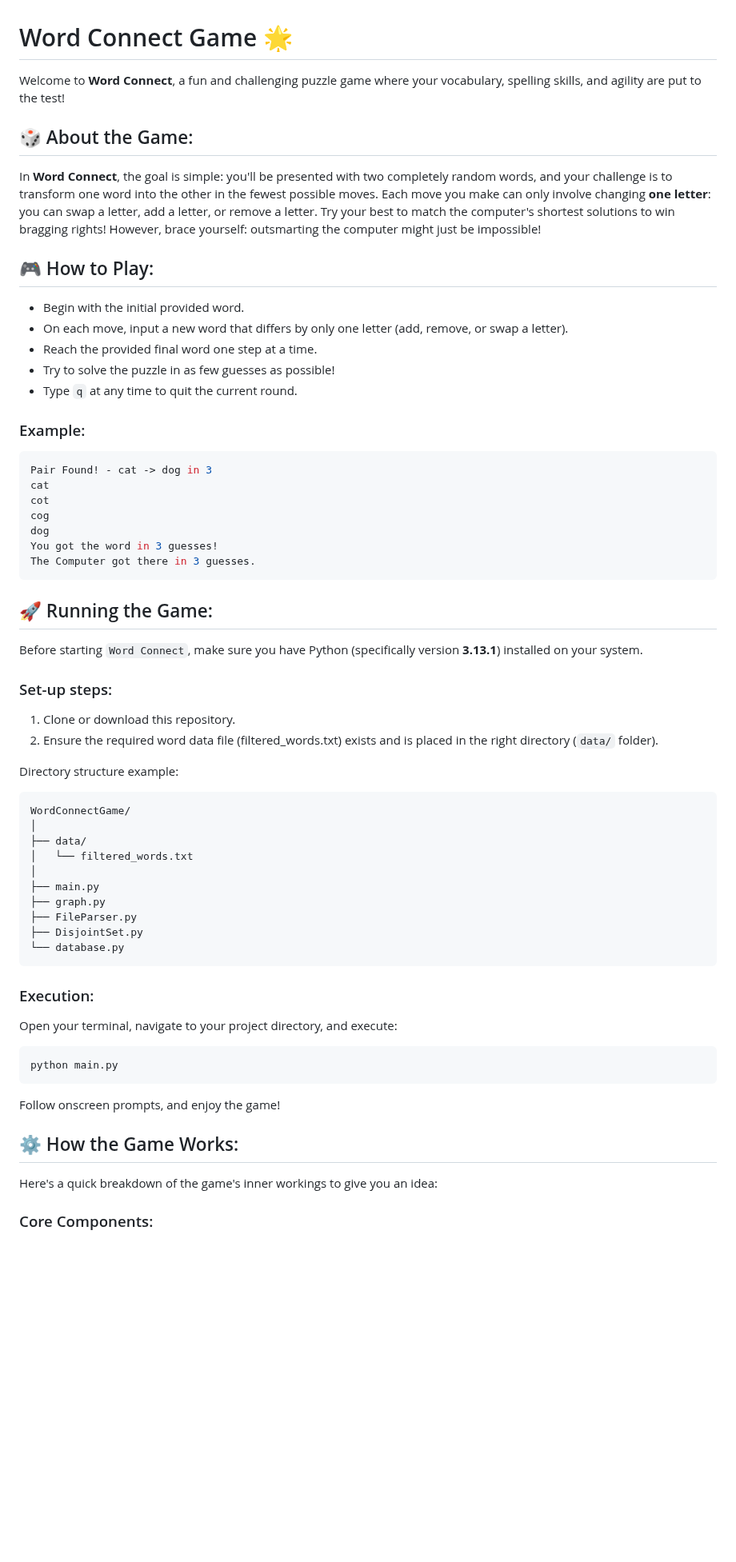
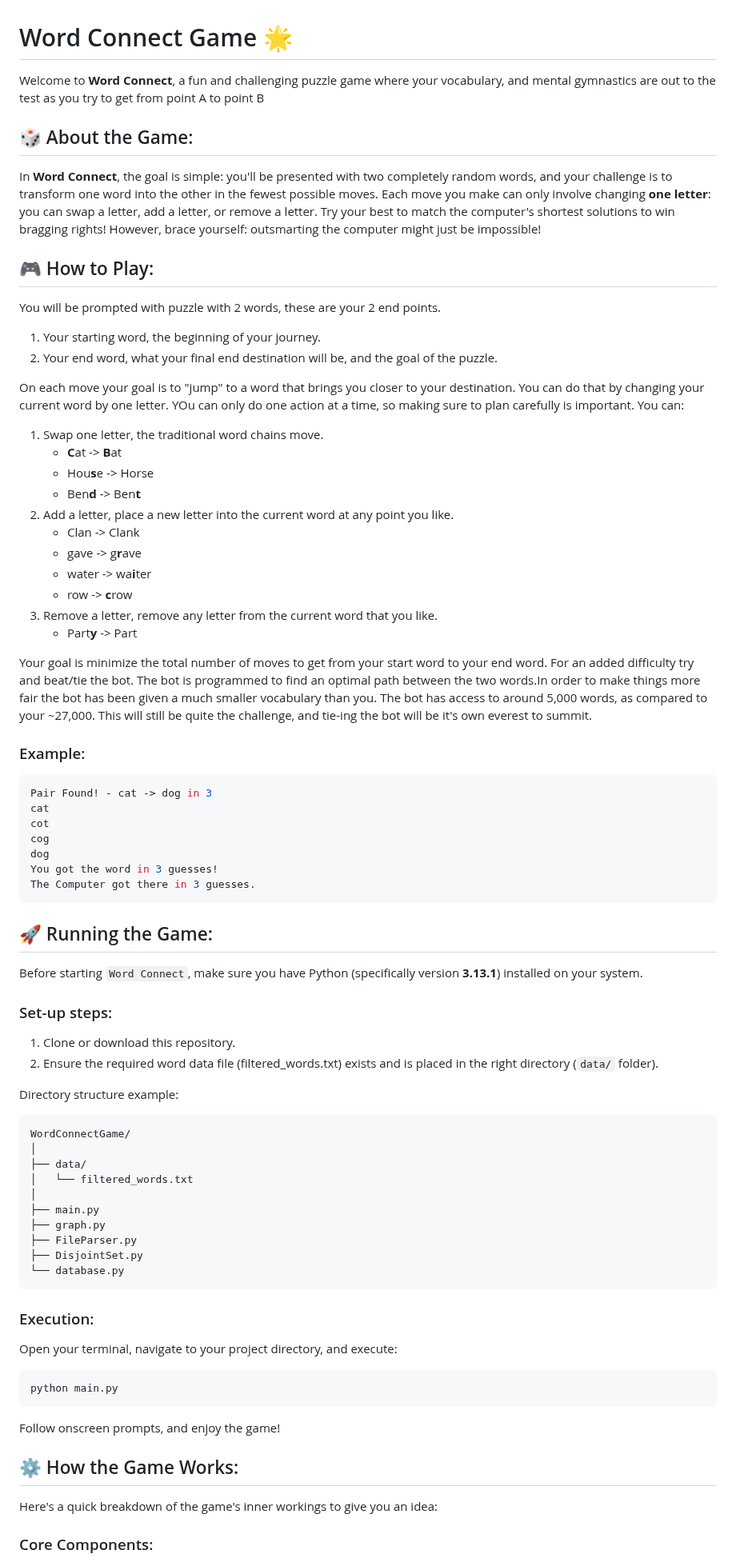
Before and after one commit to EthanDGee/WordConnect, a Markdown page: README.md, the part around one of its changes. Shown at 80% size. Drawn GitHub-style; blank space fills up the shorter version.

Commit message:
Updated Readme to have a better game explanation, move explanation, and updated formatting.

````diff
--- a/README.md
+++ b/README.md
@@ -1,16 +1,46 @@
 # Word Connect Game 🌟
-Welcome to **Word Connect**, a fun and challenging puzzle game where your vocabulary, spelling skills, and agility are put to the test!
+
+Welcome to **Word Connect**, a fun and challenging puzzle game where your vocabulary, and mental gymnastics are out to
+the test as you try to get from point A to point B
+
 ## 🎲 About the Game:
-In **Word Connect**, the goal is simple: you'll be presented with two completely random words, and your challenge is to transform one word into the other in the fewest possible moves. Each move you make can only involve changing **one letter**: you can swap a letter, add a letter, or remove a letter.
-Try your best to match the computer's shortest solutions to win bragging rights! However, brace yourself: outsmarting the computer might just be impossible!
+
+In **Word Connect**, the goal is simple: you'll be presented with two completely random words, and your challenge is to
+transform one word into the other in the fewest possible moves. Each move you make can only involve changing **one
+letter**: you can swap a letter, add a letter, or remove a letter.
+Try your best to match the computer's shortest solutions to win bragging rights! However, brace yourself: outsmarting
+the computer might just be impossible!
+
 ## 🎮 How to Play:
-- Begin with the initial provided word.
-- On each move, input a new word that differs by only one letter (add, remove, or swap a letter).
-- Reach the provided final word one step at a time.
-- Try to solve the puzzle in as few guesses as possible!
-- Type `q` at any time to quit the current round.
+
+You will be prompted with puzzle with 2 words, these are your 2 end points.
+
+1. Your starting word, the beginning of your journey.
+2. Your end word, what your final end destination will be, and the goal of the puzzle.
+
+On each move your goal is to "jump" to a word that brings you closer to your destination. You can do that by changing
+your current word by one letter. YOu can only do one action at a time, so making sure to plan carefully is important.
+You can:
+
+1. Swap one letter, the traditional word chains move.
+    - **C**at -> **B**at
+    - Hou**s**e -> Horse
+    - Ben**d** -> Ben**t**
+2. Add a letter, place a new letter into the current word at any point you like.
+    - Clan -> Clank
+    - gave -> g**r**ave
+    - water ->  wa**i**ter
+    - row ->  **c**row
+3. Remove a letter, remove any letter from the current word that you like.
+    - Part**y** -> Part
+
+Your goal is minimize the total number of moves to get from your start word to your end word. For an added difficulty
+try and beat/tie the bot. The bot is programmed to find an optimal path between the two words.In order to make things
+more fair the bot has been given a much smaller vocabulary than you. The bot has access to around 5,000 words, as
+compared to your ~27,000. This will still be quite the challenge, and tie-ing the bot will be it's own everest to summit.
 
 ### Example:
+
 ``` shell
 Pair Found! - cat -> dog in 3
 cat
@@ -20,13 +50,18 @@ dog
 You got the word in 3 guesses!
 The Computer got there in 3 guesses.
 ```
+
 ## 🚀 Running the Game:
+
 Before starting `Word Connect`, make sure you have Python (specifically version **3.13.1**) installed on your system.
+
 ### Set-up steps:
+
 1. Clone or download this repository.
 2. Ensure the required word data file (filtered_words.txt) exists and is placed in the right directory (`data/` folder).
 
 Directory structure example:
+
 ```
 WordConnectGame/
 │
@@ -39,12 +74,19 @@ WordConnectGame/
 ├── DisjointSet.py
 └── database.py
 ```
+
 ### Execution:
+
 Open your terminal, navigate to your project directory, and execute:
+
 ``` shell
 python main.py
 ```
+
 Follow onscreen prompts, and enjoy the game!
+
 ## ⚙️ How the Game Works:
+
 Here's a quick breakdown of the game's inner workings to give you an idea:
+
 ### Core Components:
````
Also changed, not shown: other parts of README.md (+19 -8 lines).
